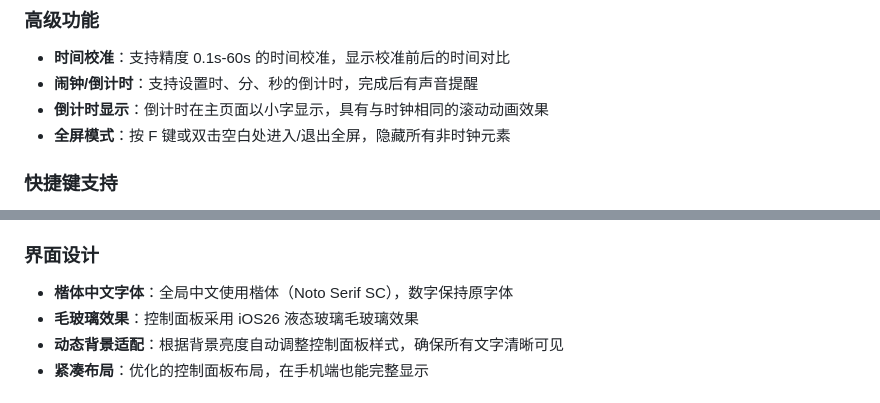
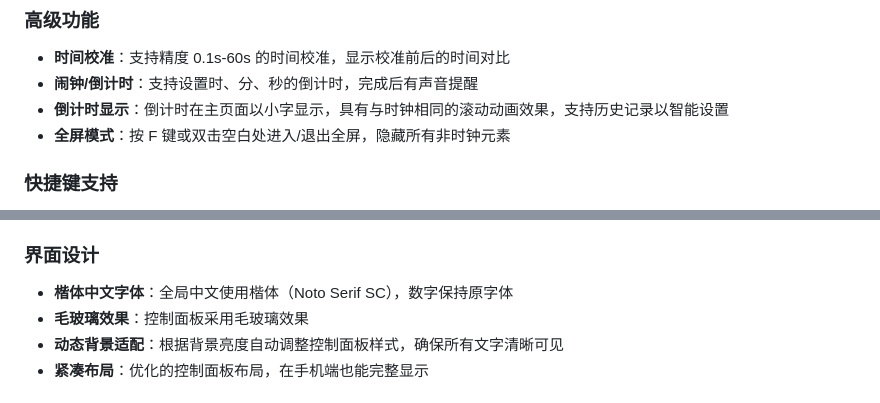
Before and after one commit to Yejack819/Advanced-clock-web, a Markdown page: README.md, 2 parts joined by grey strips. Rendered like a GitHub page.

Commit message:
Enhance countdown display with history support
Updated countdown display feature to include history support.

```diff
--- a/README.md
+++ b/README.md
@@ -25,7 +25,7 @@
 ### 高级功能
 - **时间校准**：支持精度 0.1s-60s 的时间校准，显示校准前后的时间对比
 - **闹钟/倒计时**：支持设置时、分、秒的倒计时，完成后有声音提醒
-- **倒计时显示**：倒计时在主页面以小字显示，具有与时钟相同的滚动动画效果
+- **倒计时显示**：倒计时在主页面以小字显示，具有与时钟相同的滚动动画效果，支持历史记录以智能设置
 - **全屏模式**：按 F 键或双击空白处进入/退出全屏，隐藏所有非时钟元素
 
 ### 快捷键支持
@@ -46,7 +46,7 @@
 
 ### 界面设计
 - **楷体中文字体**：全局中文使用楷体（Noto Serif SC），数字保持原字体
-- **毛玻璃效果**：控制面板采用 iOS26 液态玻璃毛玻璃效果
+- **毛玻璃效果**：控制面板采用毛玻璃效果
 - **动态背景适配**：根据背景亮度自动调整控制面板样式，确保所有文字清晰可见
 - **紧凑布局**：优化的控制面板布局，在手机端也能完整显示
 
```
